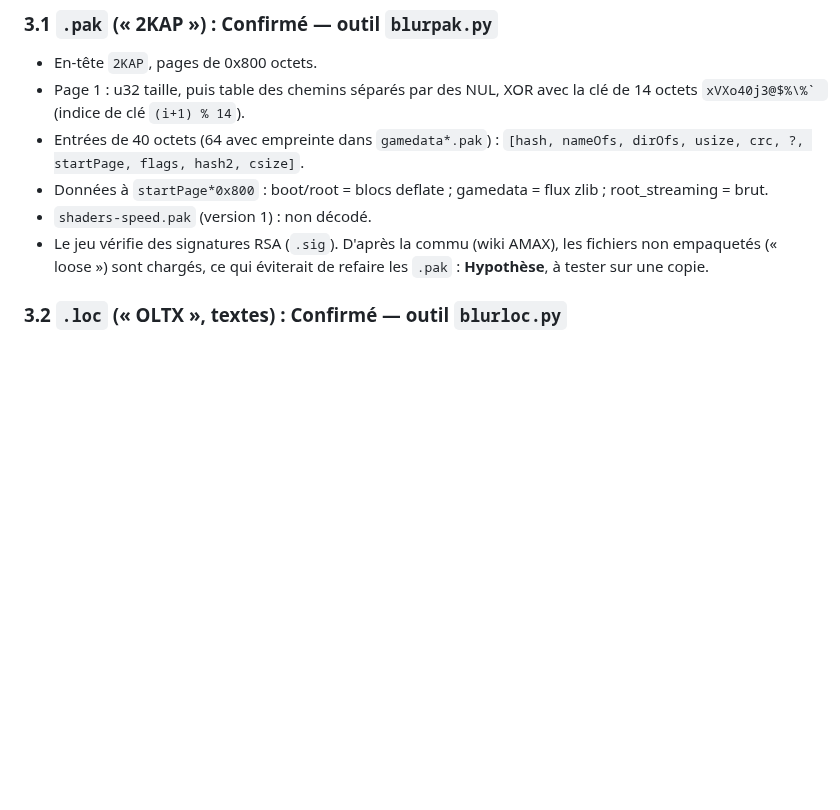
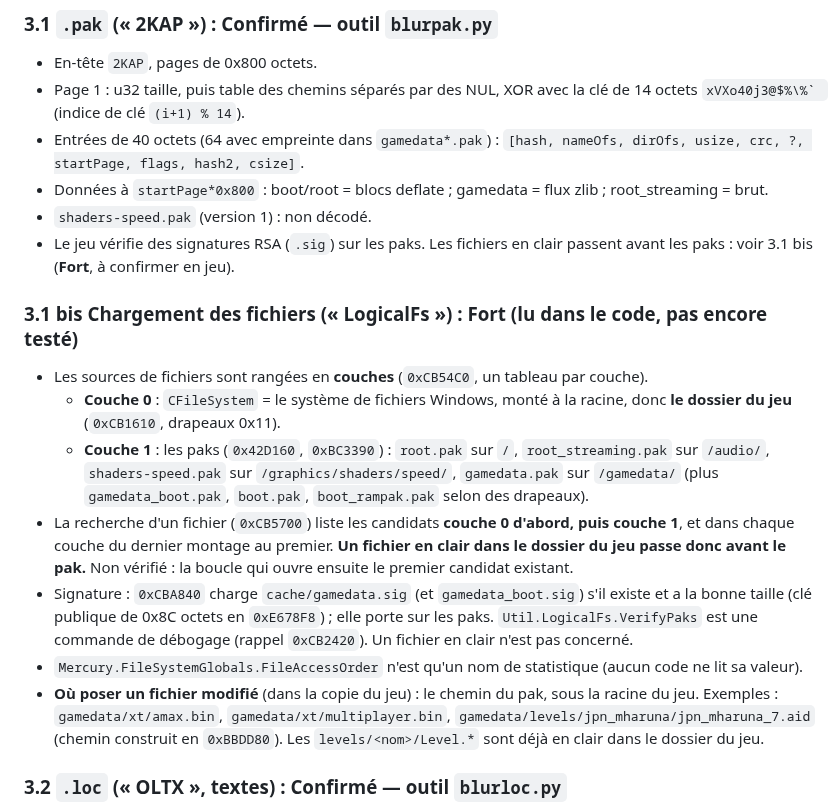
Before and after one commit to Ov3r-MAG1STR4L/blur-re, a Markdown page: docs/CONNAISSANCES.md, the part around the change. Drawn GitHub-style; blank space fills up the shorter version.

Commit message:
Document how the game resolves files: game folder before paks
LogicalFs keeps file sources in layers: layer 0 = CFileSystem (Windows, game
folder root), layer 1 = paks. Lookup lists layer 0 candidates first, so a
loose file in the game folder should override the pak copy; .sig only covers
paks. Read in the code, still to confirm in game. Staging paths documented.

Co-Authored-By: Claude Opus 5.5 <noreply@anthropic.com>

```diff
--- a/docs/CONNAISSANCES.md
+++ b/docs/CONNAISSANCES.md
@@ -67,8 +67,27 @@ analyzeHeadless.bat C:\Appli\ghidra\projects\Blur Blur -process Blur.exe -noanal
   `[hash, nameOfs, dirOfs, usize, crc, ?, startPage, flags, hash2, csize]`.
 - Données à `startPage*0x800` : boot/root = blocs deflate ; gamedata = flux zlib ; root_streaming = brut.
 - `shaders-speed.pak` (version 1) : non décodé.
-- Le jeu vérifie des signatures RSA (`.sig`). D'après la commu (wiki AMAX), les fichiers non
-  empaquetés (« loose ») sont chargés, ce qui éviterait de refaire les `.pak` : **Hypothèse**, à tester sur une copie.
+- Le jeu vérifie des signatures RSA (`.sig`) sur les paks. Les fichiers en clair passent avant les paks :
+  voir 3.1 bis (**Fort**, à confirmer en jeu).
+
+### 3.1 bis Chargement des fichiers (« LogicalFs ») : **Fort** (lu dans le code, pas encore testé)
+
+- Les sources de fichiers sont rangées en **couches** (`0xCB54C0`, un tableau par couche).
+  - **Couche 0** : `CFileSystem` = le système de fichiers Windows, monté à la racine, donc **le dossier du jeu**
+    (`0xCB1610`, drapeaux 0x11).
+  - **Couche 1** : les paks (`0x42D160`, `0xBC3390`) : `root.pak` sur `/`, `root_streaming.pak` sur `/audio/`,
+    `shaders-speed.pak` sur `/graphics/shaders/speed/`, `gamedata.pak` sur `/gamedata/` (plus `gamedata_boot.pak`,
+    `boot.pak`, `boot_rampak.pak` selon des drapeaux).
+- La recherche d'un fichier (`0xCB5700`) liste les candidats **couche 0 d'abord, puis couche 1**, et dans chaque
+  couche du dernier montage au premier. **Un fichier en clair dans le dossier du jeu passe donc avant le pak.**
+  Non vérifié : la boucle qui ouvre ensuite le premier candidat existant.
+- Signature : `0xCBA840` charge `cache/gamedata.sig` (et `gamedata_boot.sig`) s'il existe et a la bonne taille
+  (clé publique de 0x8C octets en `0xE678F8`) ; elle porte sur les paks. `Util.LogicalFs.VerifyPaks` est une
+  commande de débogage (rappel `0xCB2420`). Un fichier en clair n'est pas concerné.
+- `Mercury.FileSystemGlobals.FileAccessOrder` n'est qu'un nom de statistique (aucun code ne lit sa valeur).
+- **Où poser un fichier modifié** (dans la copie du jeu) : le chemin du pak, sous la racine du jeu. Exemples :
+  `gamedata/xt/amax.bin`, `gamedata/xt/multiplayer.bin`, `gamedata/levels/jpn_mharuna/jpn_mharuna_7.aid`
+  (chemin construit en `0xBBDD80`). Les `levels/<nom>/Level.*` sont déjà en clair dans le dossier du jeu.
 
 ### 3.2 `.loc` (« OLTX », textes) : **Confirmé** — outil `blurloc.py`
 
```
Also changed, not shown: docs/CAHIER_DES_CHARGES.md (+3 -2 lines).
